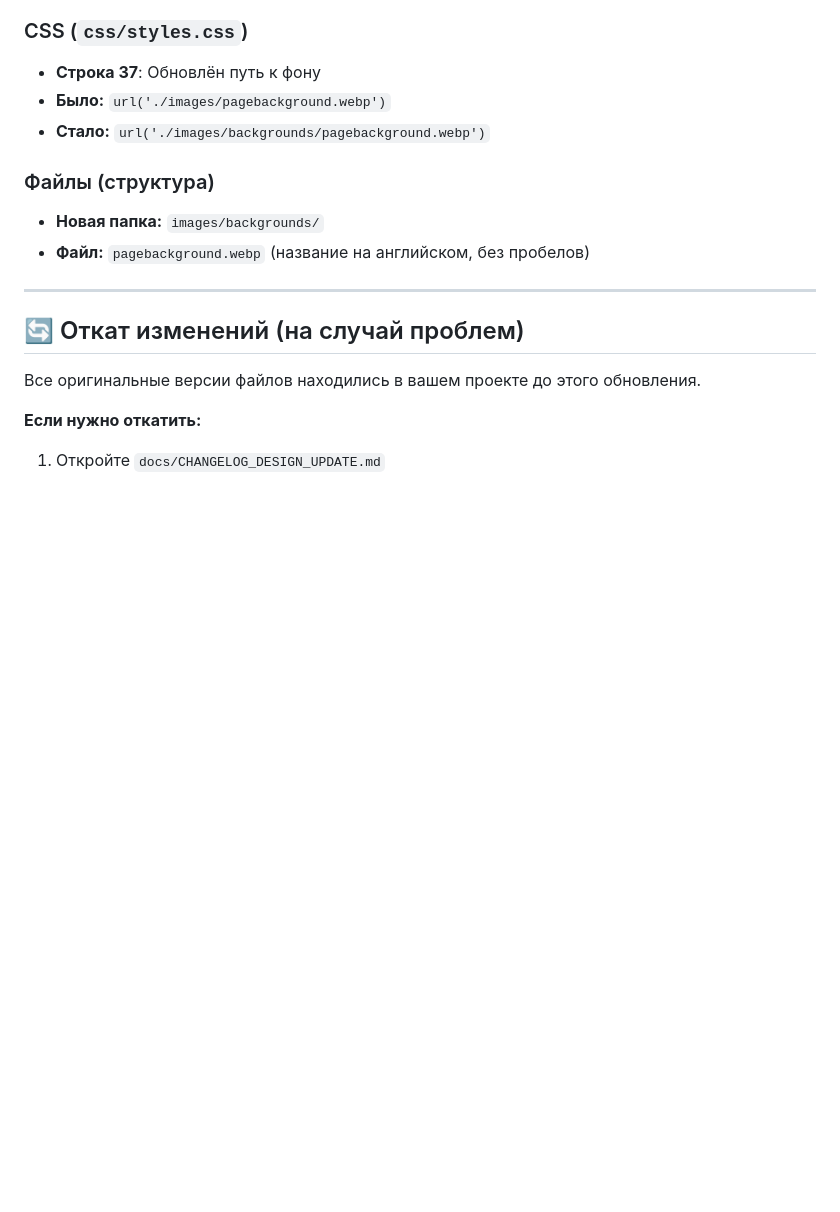
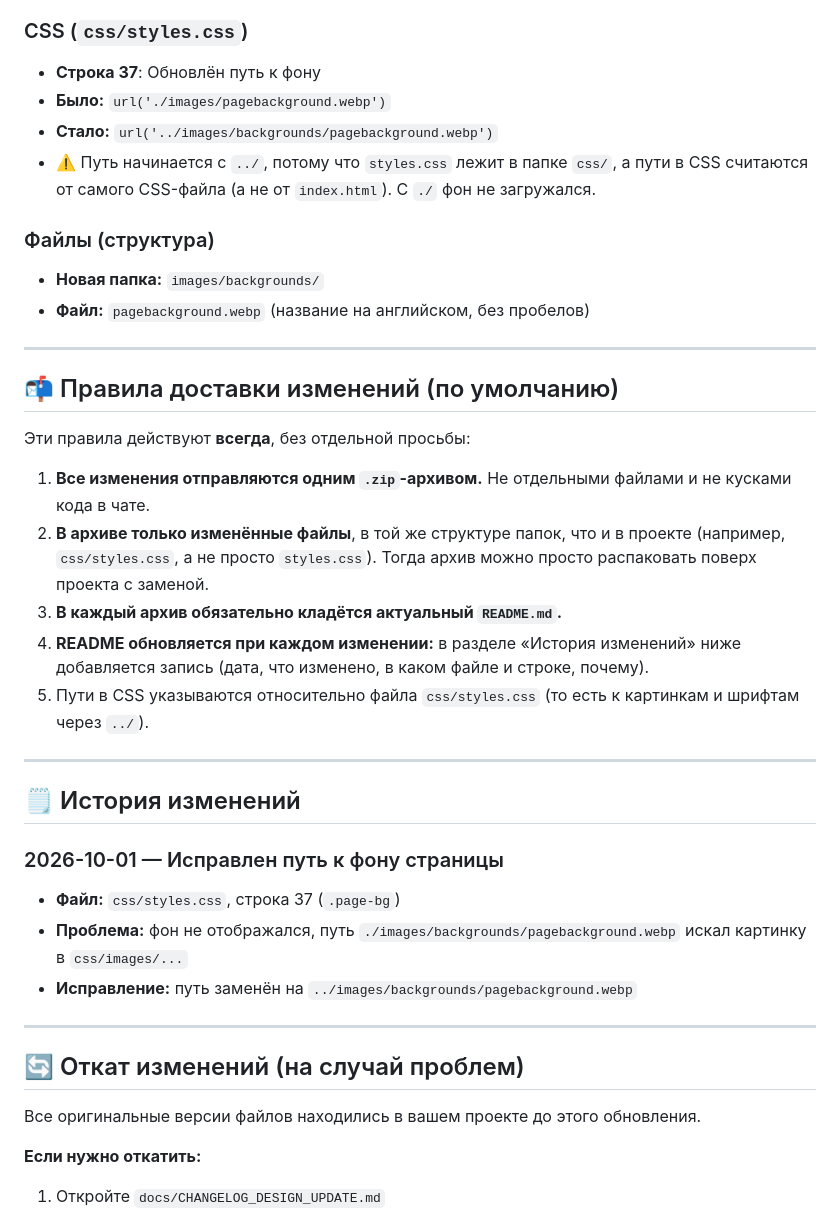
Before and after one commit to Danya29745/Project777, a Markdown page: README.md, the part around the change. Drawn GitHub-style; blank space fills up the shorter version.

```diff
--- a/README.md
+++ b/README.md
@@ -61,11 +61,33 @@ cp -r images/backgrounds ../Project777/images/
 ### CSS (`css/styles.css`)
 - **Строка 37**: Обновлён путь к фону
 - **Было:** `url('./images/pagebackground.webp')`
-- **Стало:** `url('./images/backgrounds/pagebackground.webp')`
+- **Стало:** `url('../images/backgrounds/pagebackground.webp')`
+- ⚠️ Путь начинается с `../`, потому что `styles.css` лежит в папке `css/`, а пути в CSS считаются от самого CSS-файла (а не от `index.html`). С `./` фон не загружался.
 
 ### Файлы (структура)
 - **Новая папка:** `images/backgrounds/`
 - **Файл:** `pagebackground.webp` (название на английском, без пробелов)
+
+---
+
+## 📬 Правила доставки изменений (по умолчанию)
+
+Эти правила действуют **всегда**, без отдельной просьбы:
+
+1. **Все изменения отправляются одним `.zip`-архивом.** Не отдельными файлами и не кусками кода в чате.
+2. **В архиве только изменённые файлы**, в той же структуре папок, что и в проекте (например, `css/styles.css`, а не просто `styles.css`). Тогда архив можно просто распаковать поверх проекта с заменой.
+3. **В каждый архив обязательно кладётся актуальный `README.md`.**
+4. **README обновляется при каждом изменении:** в разделе «История изменений» ниже добавляется запись (дата, что изменено, в каком файле и строке, почему).
+5. Пути в CSS указываются относительно файла `css/styles.css` (то есть к картинкам и шрифтам через `../`).
+
+---
+
+## 🗒 История изменений
+
+### 2026-10-01 — Исправлен путь к фону страницы
+- **Файл:** `css/styles.css`, строка 37 (`.page-bg`)
+- **Проблема:** фон не отображался, путь `./images/backgrounds/pagebackground.webp` искал картинку в `css/images/...`
+- **Исправление:** путь заменён на `../images/backgrounds/pagebackground.webp`
 
 ---
 
```
